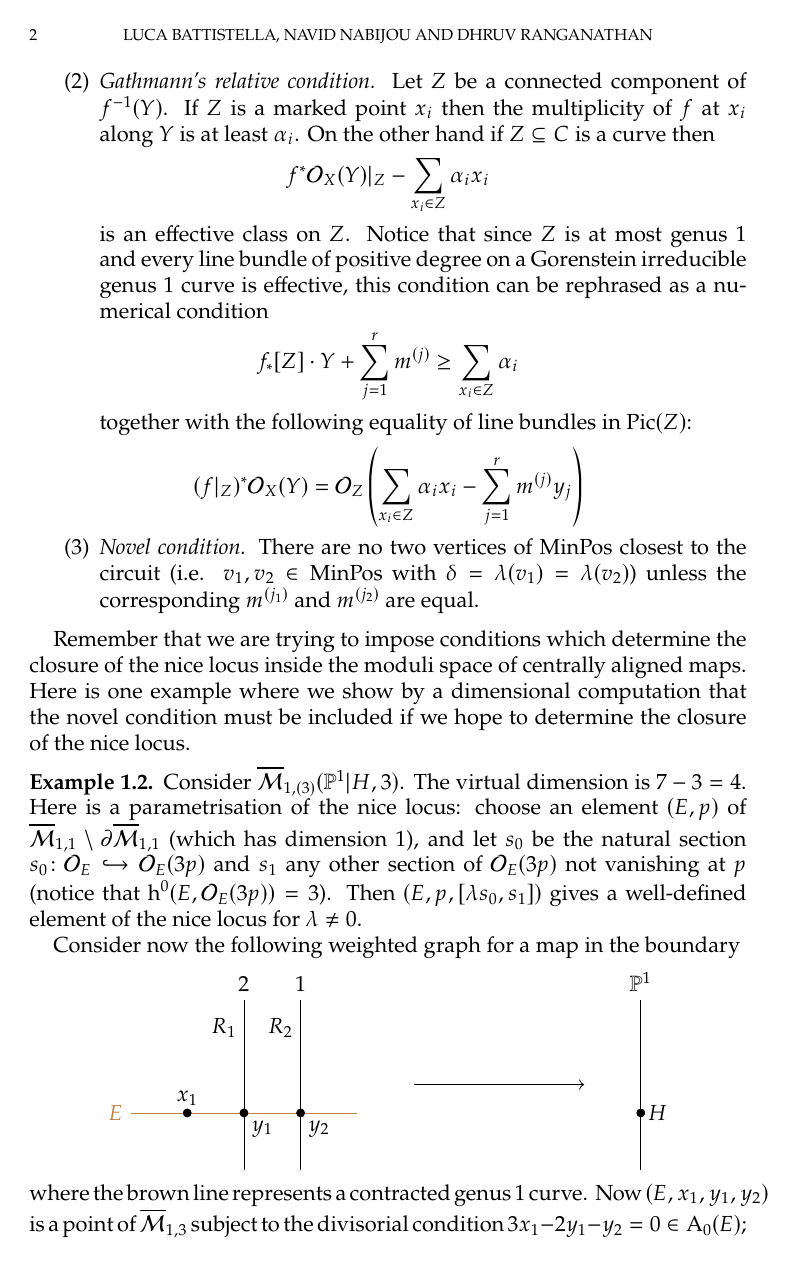
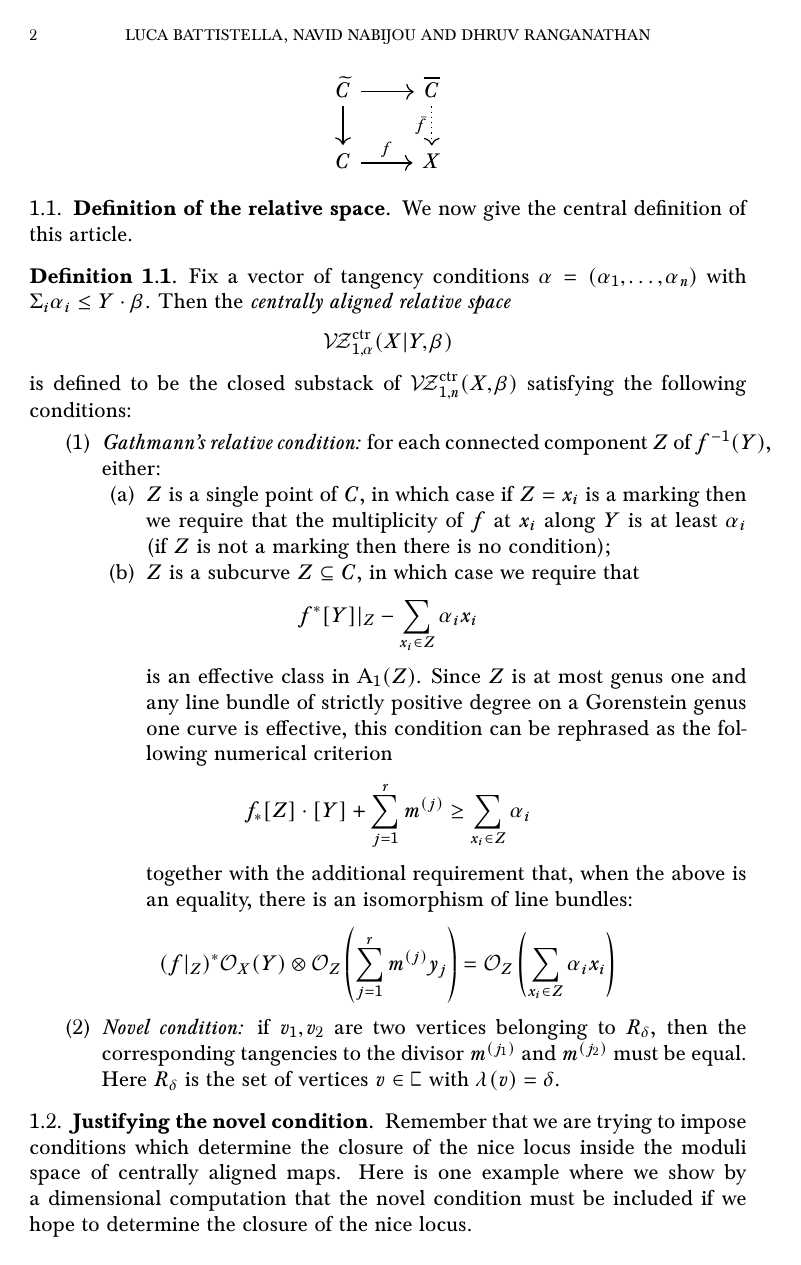
Before and after one commit to navidnabijou/Genus-One-Relative-Radially-Aligned-Maps, a LaTeX paper (genus-one-relative-maps.tex): page 2 of 9. Compiled offline with pdfLaTeX.

Commit message:
Restructured beginning a bit, changed font and did some minor cosmetic fixes

```diff
--- a/genus-one-relative-maps.tex
+++ b/genus-one-relative-maps.tex
@@ -1,10 +1,11 @@
 \documentclass[11pt]{amsart}
-%\usepackage[english]{babel}
+
+\usepackage[english]{babel}
 \usepackage{appendix}
 \usepackage{amsmath}
 \usepackage{amsfonts}
 \usepackage{amssymb}
-%\usepackage{showlabels}
+\usepackage{showlabels}
 \usepackage{hyperref}
 \usepackage{amsthm}
 \usepackage{marginnote}
@@ -30,6 +31,14 @@
 \usepackage{tabu}
 \usepackage{booktabs}
 \usepackage{mathtools}
+
+\usepackage[]{textcomp}
+\usepackage[sups]{Baskervaldx}
+\usepackage{cabin}
+\usepackage[varqu,varl]{inconsolata}
+\usepackage[baskervaldx,bigdelims,vvarbb]{newtxmath}
+\usepackage[cal=cm]{mathalfa}
+
 
 \newcommand{\plC}{\scalebox{0.8}[1.3]{$\sqsubset$}}
 
@@ -46,6 +55,8 @@
 \newcommand{\PP}{\mathbb P}
 \newcommand{\Z}{\mathbb{Z}}
 \newcommand{\tVZc}{\widetilde{\mathcal{V\!Z}}^{\rm{ctr}}_{1,n}}
+\newcommand{\VZc}{{\mathcal{V\!Z}}^{\rm{ctr}}_{1,n}}
+\newcommand{\VZcrel}{{\mathcal{V\!Z}}^{\rm{ctr}}_{1,\alpha}}
 \newcommand{\N}{\mathbb{N}}
 \newcommand{\OO}{\mathcal{O}}
 \renewcommand{\to}{\rightarrow}
@@ -184,2 +187,0 @@ Explanation: this is a local statement so I can probably reduce to an atomic nei
-\section{Relative space equals closure of the nice locus}
-Recall that the moduli space of maps from centrally aligned curves is defined via the following Cartesian diagram:
@@ -192,3 +193,0 @@ Recall that the moduli space of maps from centrally aligned curves is defined vi
-The \emph{centrally aligned relative space} is defined to be the substack of $\tVZc(Y,\beta)$ satisfying the following conditions:
-\begin{enumerate}
-\item \emph{Factorisation condition.} The map $f\colon C\to X$ factors through the associated contraction to a Smyth singularity:
@@ -195 +197,2 @@ The \emph{centrally aligned relative space} is defined to be the substack of $\t
 \bcd
+\widetilde C\ar[r]\ar[d] & \overline C\ar[d,"\bar f" left,dotted] \\
@@ -197,17 +199,28 @@ The \emph{centrally aligned relative space} is defined to be the substack of $\t
 C\ar[r,"f"] & X
 \ecd
 
-\item \emph{Gathmann's relative condition.} Let $Z$ be a connected component of $f^{-1}(Y)$. If $Z$ is a marked point $x_i$ then the multiplicity of $f$ at $x_i$ along $Y$ is at least $\alpha_i$. On the other hand if $Z\subseteq C$ is a curve then
-\begin{equation*} f^*\OO_X(Y)|_Z -\sum_{x_i\in Z}\alpha_ix_i\end{equation*}
-is an effective class on $Z$. Notice that since $Z$ is at most genus $1$ and every line bundle of positive degree on a Gorenstein irreducible genus $1$ curve is effective, this condition can be rephrased as a numerical condition
-\begin{equation*} f_*[Z]\cdot Y+\sum_{j=1}^r m^{(j)}\geq \sum_{x_i\in Z}\alpha_i \end{equation*}
-together with the following equality of line bundles in $\Pic(Z)$:
-\begin{equation*} (f|_{Z})^*\OO_X(Y)=\OO_Z\left(\sum_{x_i\in Z}\alpha_ix_i - \sum_{j=1}^r m^{(j)}y_j\right)\end{equation*}
+\subsection{Definition of the relative space} We now give the central definition of this article.
+\begin{dfn}
+Fix a vector of tangency conditions $\alpha=(\alpha_1,\ldots,\alpha_n)$ with $\Sigma_i \alpha_i \leq Y \cdot \beta$. Then the \emph{centrally aligned relative space}
+\begin{equation*}\VZcrel(X|Y,\beta) \end{equation*}
+is defined to be the closed substack of $\VZc(X,\beta)$ satisfying the following conditions:
+\begin{enumerate}
+\item \emph{Gathmann's relative condition:} for each connected component $Z$ of $f^{-1}(Y)$, either:
+\begin{enumerate}
+\item $Z$ is a single point of $C$, in which case if $Z=x_i$ is a marking then we require that the multiplicity of $f$ at $x_i$ along $Y$ is at least $\alpha_i$ (if $Z$ is not a marking then there is no condition);
+\item $Z$ is a subcurve $Z \subseteq C$, in which case we require that
+\begin{equation*} f^*[Y]|_Z -\sum_{x_i\in Z}\alpha_ix_i\end{equation*}
+is an effective class in $\Achow_1(Z)$. Since $Z$ is at most genus one and any line bundle of strictly positive degree on a Gorenstein genus one curve is effective, this condition can be rephrased as the following numerical criterion
+\begin{equation*} f_*[Z]\cdot [Y]+\sum_{j=1}^r m^{(j)}\geq \sum_{x_i\in Z}\alpha_i \end{equation*}
+together with the additional requirement that, when the above is an equality, there is an isomorphism of line bundles:
+\begin{equation*} (f|_{Z})^*\OO_X(Y) \otimes \OO_Z\left(\sum_{j=1}^r m^{(j)}y_j\right)=\OO_Z\left(\sum_{x_i\in Z}\alpha_ix_i\right)\end{equation*}
+\end{enumerate}
 
-\item \emph{Novel condition.} There are no two vertices of $\rm{MinPos}$ closest to the circuit (i.e. $v_1, v_2\in \rm{MinPos}$  with $\delta=\lambda(v_1)=\lambda(v_2)$) unless the corresponding $m^{(j_1)}$ and $m^{(j_2)}$ are equal.
+\item \emph{Novel condition:} if $v_1,v_2$ are two vertices belonging to $R_\delta$, then the corresponding tangencies to the divisor $m^{(j_1)}$ and $m^{(j_2)}$ must be equal. Here $R_\delta$ is the set of vertices $v \in \plC$ with $\lambda(v)=\delta$.
 \end{enumerate}
 \end{dfn}
 
+\subsection{Justifying the novel condition}
 Remember that we are trying to impose conditions which determine the closure of the nice locus inside the moduli space of centrally aligned maps. Here is one example where we show by a dimensional computation that the novel condition must be included if we hope to determine the closure of the nice locus.
 \begin{example}
 Consider $\M{1}{(3)}{\PP^1|H}{3}$. The virtual dimension is $7-3=4$. Here is a parametrisation of the nice locus: choose an element $(E,p)$ of $\oM_{1,1}\setminus\partial\oM_{1,1}$ (which has dimension $1$), and let $s_0$ be the natural section $s_0 \colon\OO_E\hookrightarrow\OO_E(3p)$ and $s_1$ any other section of $\OO_E(3p)$ not vanishing at $p$ (notice that $\h^0(E,\OO_E(3p))=3$). Then $(E,p,[\lambda s_0,s_1])$ gives a well-defined element of the nice locus for $\lambda \neq 0$.
```
Also changed, not shown: genus-one-relative-maps.pdf, genus-one-relative-maps.tex (52 more changed lines).
